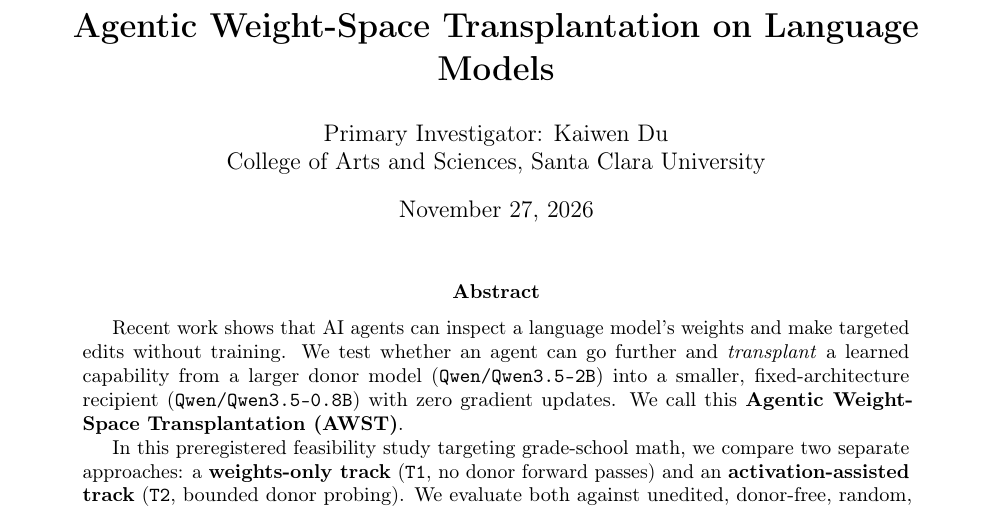
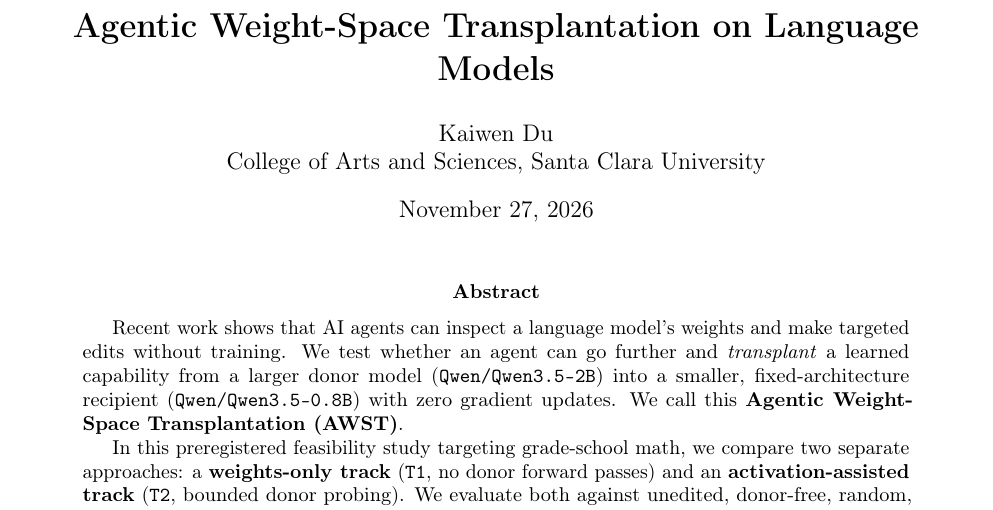
Before and after one commit to ItsKaiwenDu/awst, a LaTeX paper (paper/main.tex): part of page 1 of 14, cut so that both start at the same text. Compiled offline with pdfLaTeX.

Commit message:
Commit: Simplify Author Line To Name Only
1. Remove 'Primary Investigator:' prefix from the author line in paper/main.tex and paper/awst_paper.md.
2. Rebuild awst_overleaf.zip and verify make check (18/18 pytest + verify_paper_numbers.py) passes.

```diff
--- a/paper/main.tex
+++ b/paper/main.tex
@@ -30,7 +30,7 @@
 \title{\textbf{Agentic Weight-Space Transplantation on Language Models}}
 
 \author{
-Primary Investigator: Kaiwen Du\\
+Kaiwen Du\\
 College of Arts and Sciences, Santa Clara University
 }
 
```
Also changed, not shown: paper/awst_paper.md (+1 -1 lines), 1 other file.
